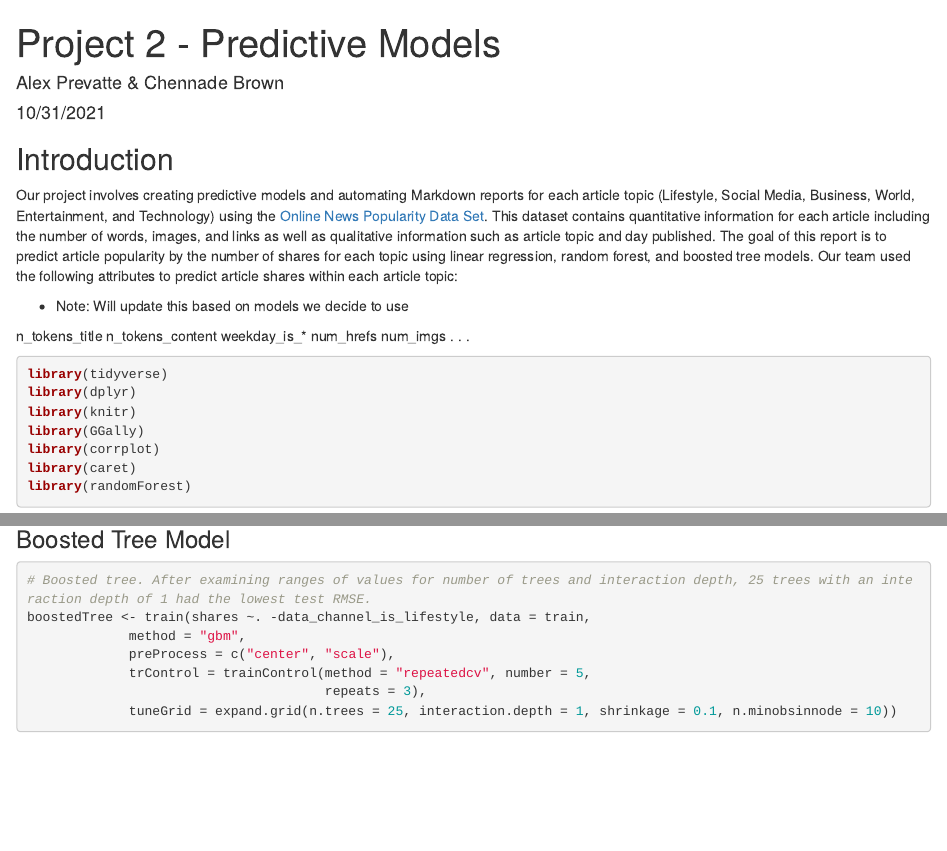
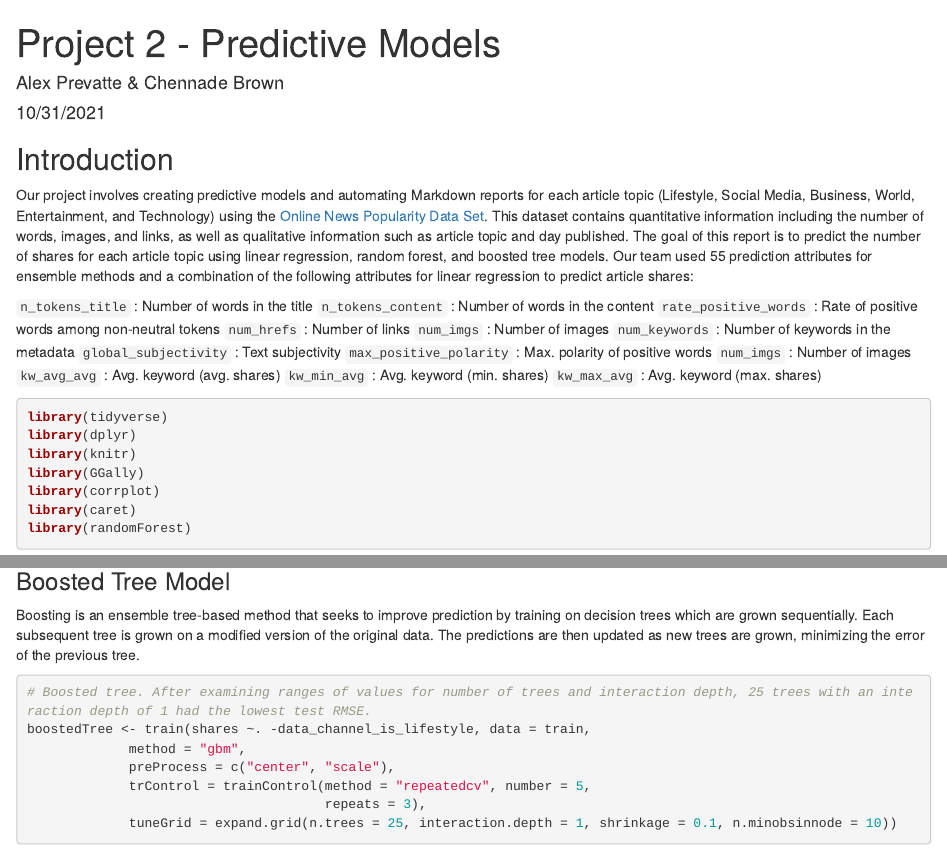
Before and after one commit to ChennadeBrown/Project-2, an R Markdown document (Project 2 Rmd.Rmd): the page in a window 1100 px wide, from its top, and a second part further down, joined at a grey line. Rendered offline with R 4.5, knitr and Pandoc, with nearby package versions; some code elsewhere in the file could not run offline.

Commit message:
Alex's updated changes.

````diff
--- a/Project 2 Rmd.Rmd
+++ b/Project 2 Rmd.Rmd
@@ -10,19 +10,20 @@ knitr::opts_chunk$set(echo = TRUE)
 
 ## Introduction
 
-Our project involves creating predictive models and automating Markdown reports for each article topic (Lifestyle, Social Media, Business, World, Entertainment, and Technology) using the [Online News Popularity Data Set](https://archive.ics.uci.edu/ml/datasets/Online+News+Popularity). This dataset contains quantitative information for each article including the number of words, images, and links as well as qualitative information such as article topic and day published. The goal of this report is to predict article popularity by the number of shares for each topic using linear regression, random forest, and boosted tree models. Our team used the following attributes to predict article shares within each article topic:
+Our project involves creating predictive models and automating Markdown reports for each article topic (Lifestyle, Social Media, Business, World, Entertainment, and Technology) using the [Online News Popularity Data Set](https://archive.ics.uci.edu/ml/datasets/Online+News+Popularity). This dataset contains quantitative information including the number of words, images, and links, as well as qualitative information such as article topic and day published. The goal of this report is to predict the number of shares for each article topic using linear regression, random forest, and boosted tree models. Our team used 55 prediction attributes for ensemble methods and a combination of the following attributes for linear regression to predict article shares:
 
-* Note: Will update this based on models we decide to use
-
-n_tokens_title
-n_tokens_content
-weekday_is_*
-num_hrefs
-num_imgs
-.
-.
-.
-
+`n_tokens_title` : Number of words in the title
+`n_tokens_content` : Number of words in the content
+`rate_positive_words` : Rate of positive words among non-neutral tokens
+`num_hrefs` : Number of links
+`num_imgs` : Number of images
+`num_keywords` : Number of keywords in the metadata
+`global_subjectivity` : Text subjectivity
+`max_positive_polarity` : Max. polarity of positive words
+`num_imgs` : Number of images
+`kw_avg_avg` : Avg. keyword (avg. shares)
+`kw_min_avg` : Avg. keyword (min. shares)
+`kw_max_avg` : Avg. keyword (max. shares)
 
 ```{r, echo = TRUE, message = FALSE}
 library(tidyverse)
@@ -277,6 +278,7 @@ fit <- train(model, data = train,
 ```
 
 ### Boosted Tree Model
+Boosting is an ensemble tree-based method that seeks to improve prediction by training on decision trees which are grown sequentially. Each subsequent tree is grown on a modified version of the original data. The predictions are then updated as new trees are grown, minimizing the error of the previous tree.
 
 ```{r}
 # Boosted tree. After examining ranges of values for number of trees and interaction depth, 25 trees with an interaction depth of 1 had the lowest test RMSE.
````
